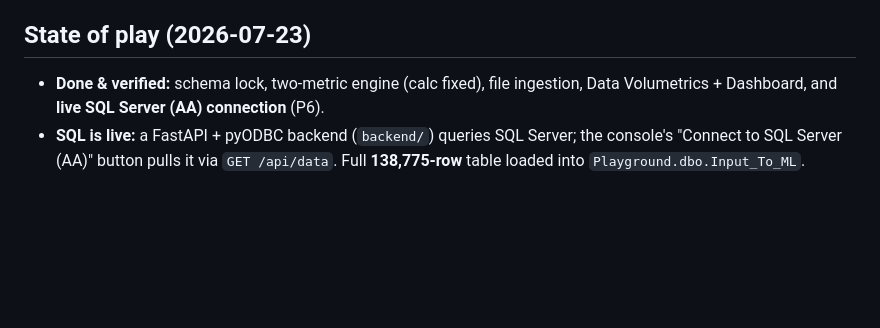
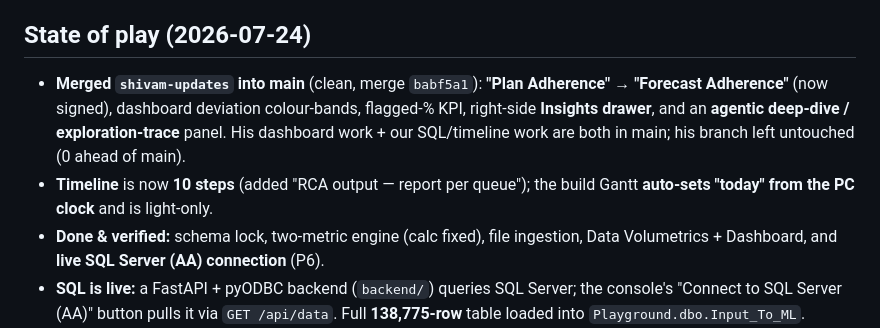
Before and after one commit to AABH-AI/pattern_analyzer2, a Markdown page: IMP_DOCS/handoff.md, the part around the change. GitHub-like rendering; blank space fills up the shorter version.

```diff
--- a/IMP_DOCS/handoff.md
+++ b/IMP_DOCS/handoff.md
@@ -39,7 +39,9 @@ A single-file, dependency-free HTML tool ("Demand Pattern RCA Agent — Console"
 2. Logic: a DOM-stub Node harness can `eval` the script, set `ROWS`, call `buildFilters()`+`applyAndScan()` and assert on the produced HTML — see `prompt-trail.md` for the pattern.
 3. Visual: `chrome --headless=new --screenshot` against a temp HTML that injects sample rows and activates the target tab.
 
-## State of play (2026-07-23)
+## State of play (2026-07-24)
+- **Merged `shivam-updates` into main** (clean, merge `babf5a1`): **"Plan Adherence" → "Forecast Adherence"** (now signed), dashboard deviation colour-bands, flagged-% KPI, right-side **Insights drawer**, and an **agentic deep-dive / exploration-trace** panel. His dashboard work + our SQL/timeline work are both in main; his branch left untouched (0 ahead of main).
+- **Timeline** is now **10 steps** (added "RCA output — report per queue"); the build Gantt **auto-sets "today" from the PC clock** and is light-only.
 - **Done & verified:** schema lock, two-metric engine (calc fixed), file ingestion, Data Volumetrics + Dashboard, and **live SQL Server (AA) connection** (P6).
 - **SQL is live:** a FastAPI + pyODBC backend (`backend/`) queries SQL Server; the console's "Connect to SQL Server (AA)" button pulls it via `GET /api/data`. Full **138,775-row** table loaded into `Playground.dbo.Input_To_ML`. Hosting is packaged (Docker / Windows-service / systemd) — see `DEPLOY.md` and `IMP_DOCS/installation-and-connection.md`.
 - **In progress:** P4 — multi-queue scan → top-N → **printable Phase-1 digest** (main remaining build).
```
Also changed, not shown: IMP_DOCS/TODO.md (+7 -0 lines), IMP_DOCS/design-choice.md (+12 -3 lines).
